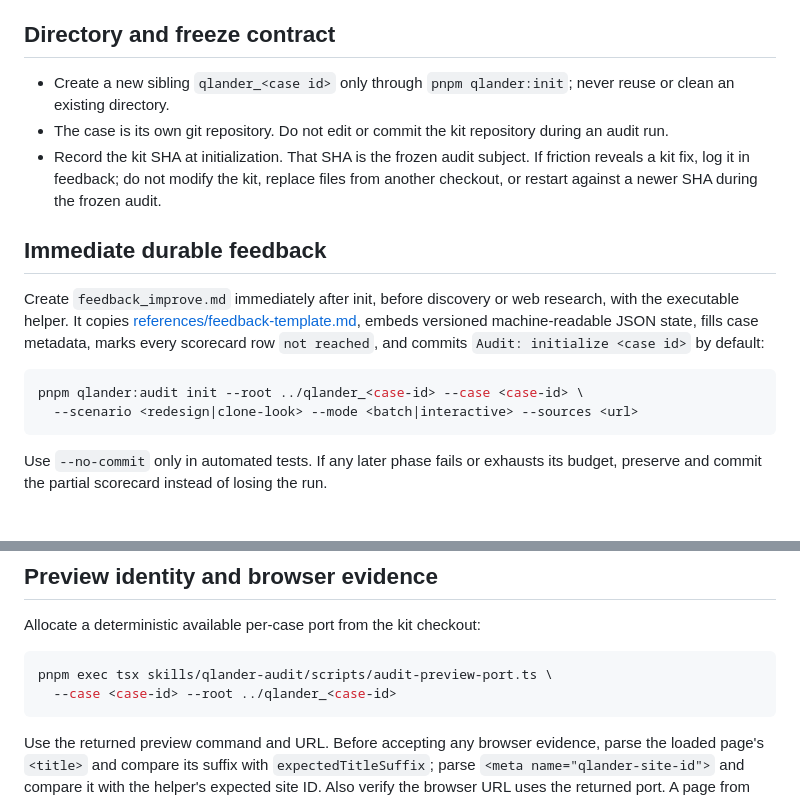
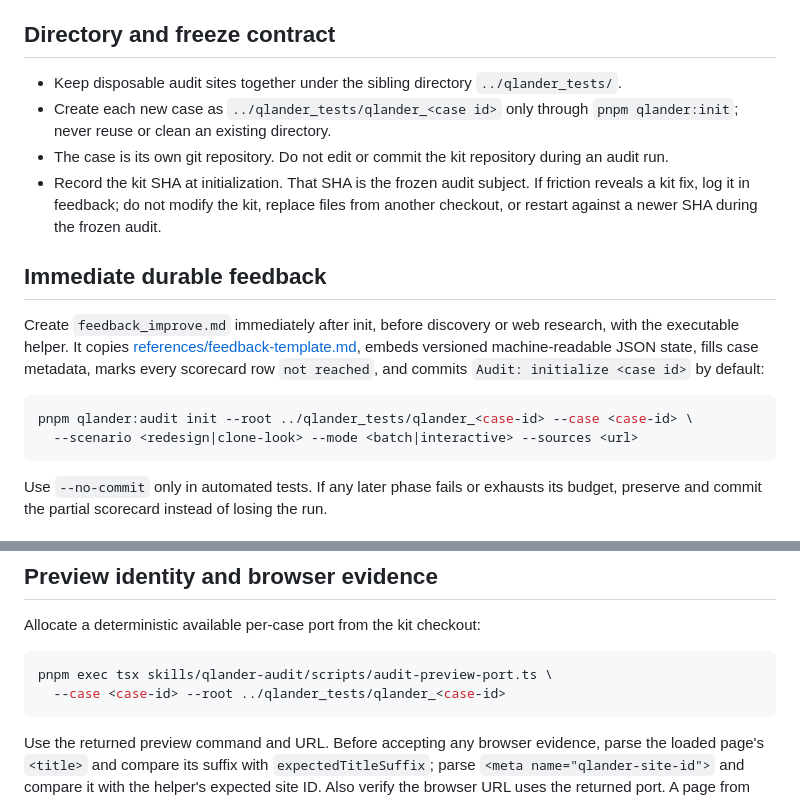
Before and after one commit to OCWEB/QLander, a Markdown page: skills/qlander-audit/SKILL.md, 2 parts joined by grey strips. GitHub-like rendering.

Commit message:
Organize audit sites under qlander_tests

````diff
--- a/skills/qlander-audit/SKILL.md
+++ b/skills/qlander-audit/SKILL.md
@@ -13,7 +13,8 @@ Each case needs a lowercased reference-domain `case id`, a `redesign` or `clone-
 
 ## Directory and freeze contract
 
-- Create a new sibling `qlander_<case id>` only through `pnpm qlander:init`; never reuse or clean an existing directory.
+- Keep disposable audit sites together under the sibling directory `../qlander_tests/`.
+- Create each new case as `../qlander_tests/qlander_<case id>` only through `pnpm qlander:init`; never reuse or clean an existing directory.
 - The case is its own git repository. Do not edit or commit the kit repository during an audit run.
 - Record the kit SHA at initialization. That SHA is the frozen audit subject. If friction reveals a kit fix, log it in feedback; do not modify the kit, replace files from another checkout, or restart against a newer SHA during the frozen audit.
 
@@ -22,7 +23,7 @@ Each case needs a lowercased reference-domain `case id`, a `redesign` or `clone-
 Create `feedback_improve.md` immediately after init, before discovery or web research, with the executable helper. It copies [references/feedback-template.md](references/feedback-template.md), embeds versioned machine-readable JSON state, fills case metadata, marks every scorecard row `not reached`, and commits `Audit: initialize <case id>` by default:
 
 ```bash
-pnpm qlander:audit init --root ../qlander_<case-id> --case <case-id> \
+pnpm qlander:audit init --root ../qlander_tests/qlander_<case-id> --case <case-id> \
   --scenario <redesign|clone-look> --mode <batch|interactive> --sources <url>
 ```
 
@@ -54,7 +55,7 @@ Allocate a deterministic available per-case port from the kit checkout:
 
 ```bash
 pnpm exec tsx skills/qlander-audit/scripts/audit-preview-port.ts \
-  --case <case-id> --root ../qlander_<case-id>
+  --case <case-id> --root ../qlander_tests/qlander_<case-id>
 ```
 
 Use the returned preview command and URL. Before accepting any browser evidence, parse the loaded page's `<title>` and compare its suffix with `expectedTitleSuffix`; parse `<meta name="qlander-site-id">` and compare it with the helper's expected site ID. Also verify the browser URL uses the returned port. A page from another case, title mismatch, site-ID mismatch, error document, or stale server invalidates the capture.
````
